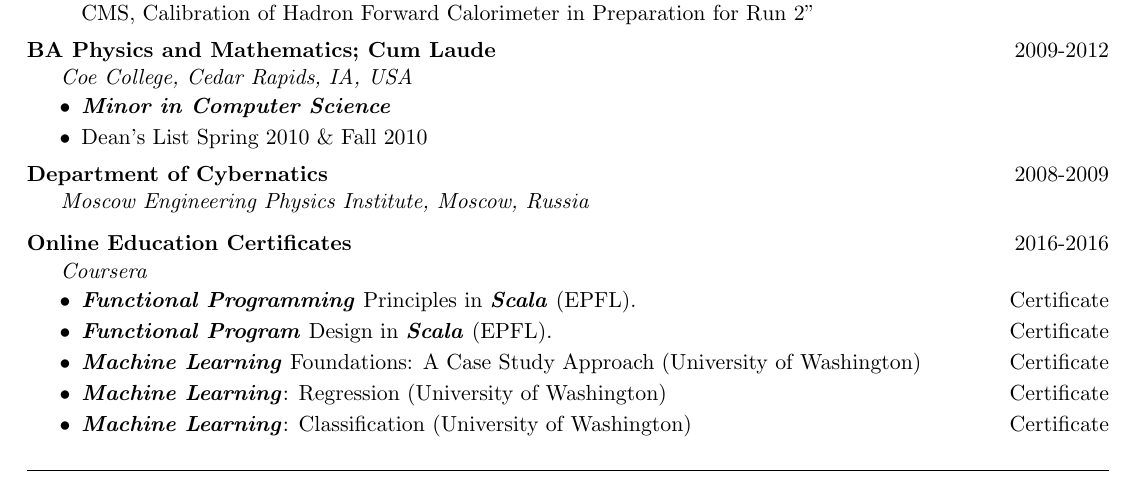
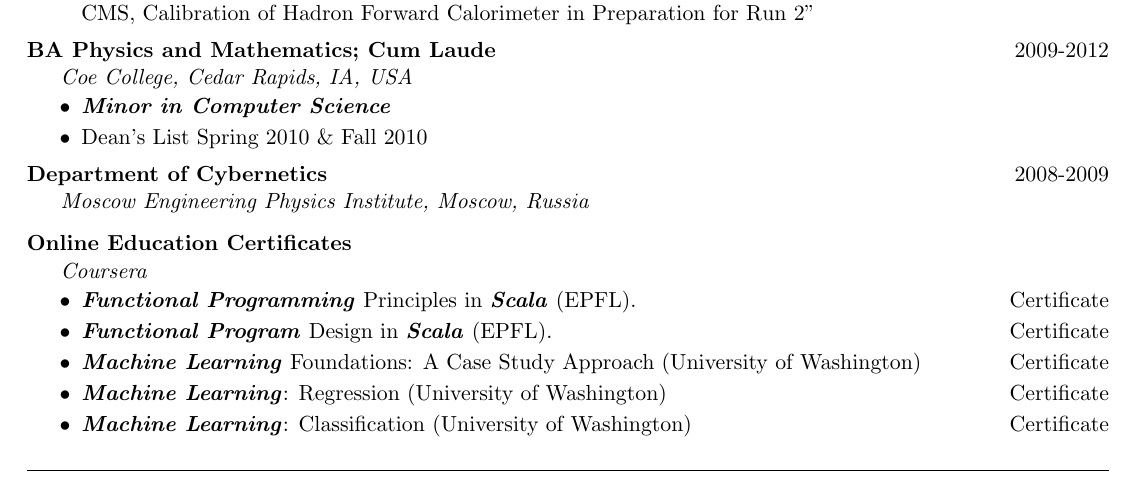
Before and after one commit to vkhristenko/CV, a LaTeX CV (cv1.tex): part of page 2 of 2, cut so that both start at the same text. Compiled offline with pdfLaTeX.

Commit message:
master is ready to go number 2

```diff
--- a/cv1.tex
+++ b/cv1.tex
@@ -102,8 +102,8 @@
         \item Dean's List Spring 2010 \& Fall 2010
     \end{tightitemize}
 } \vspace{5pt}\\
-\EducationEntry{\textbf{Department of Cybernatics}}{2008-2009}{Moscow Engineering Physics Institute, Moscow, Russia}{} \\
-\EducationEntry{\textbf{Online Education Certificates}}{2016-2016}{Coursera}{
+\EducationEntry{\textbf{Department of Cybernetics}}{2008-2009}{Moscow Engineering Physics Institute, Moscow, Russia}{} \\
+\EducationEntry{\textbf{Online Education Certificates}}{}{Coursera}{
     \vspace{-10pt}
     \begin{tightitemize}
         \item \CreateKeyword{Functional Programming} Principles in \CreateKeyword{Scala} (EPFL). \hfill\href{https://www.coursera.org/account/accomplishments/records/QQ4745GU8JBF}{Certificate}
```
Also changed, not shown: cv1.pdf.
